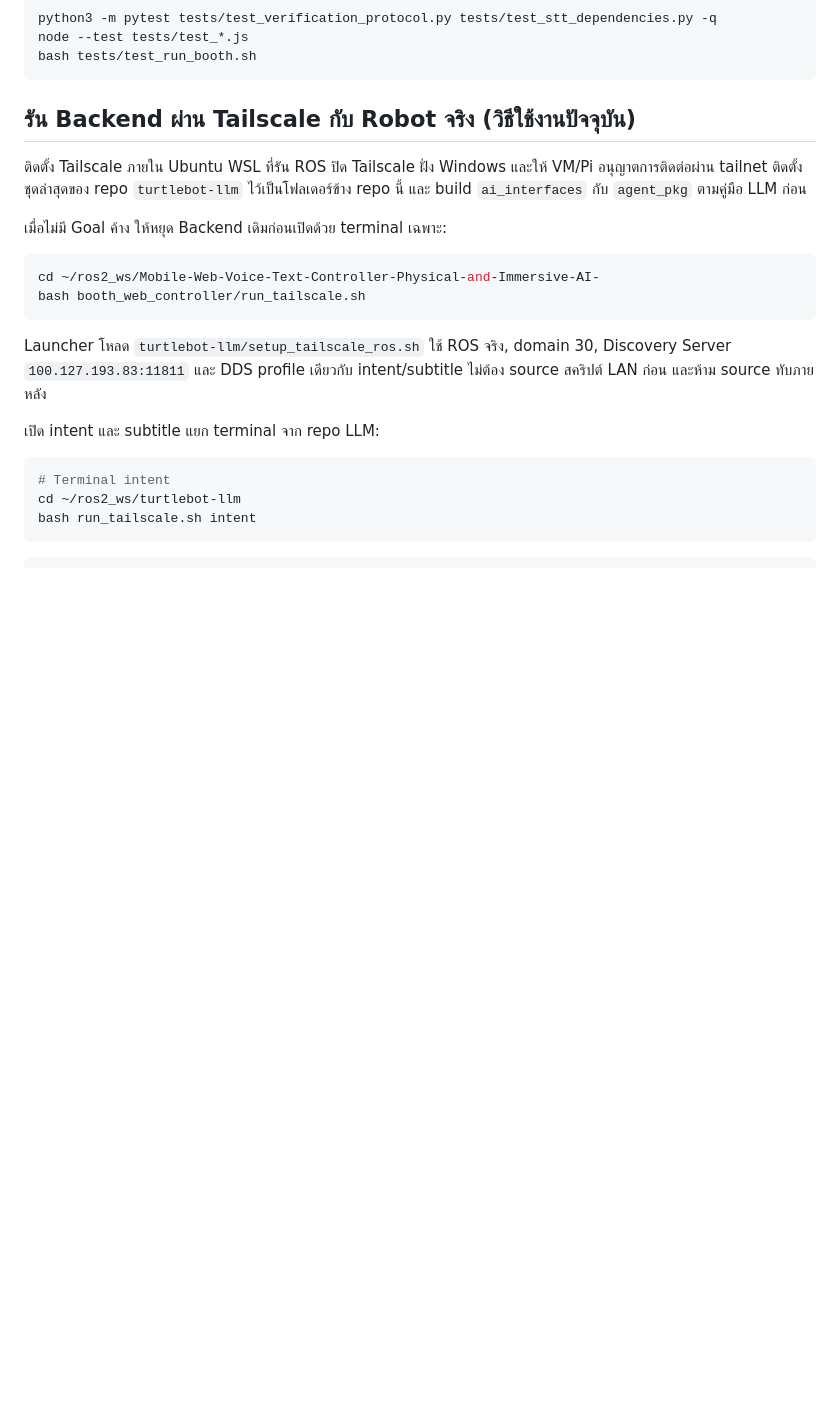
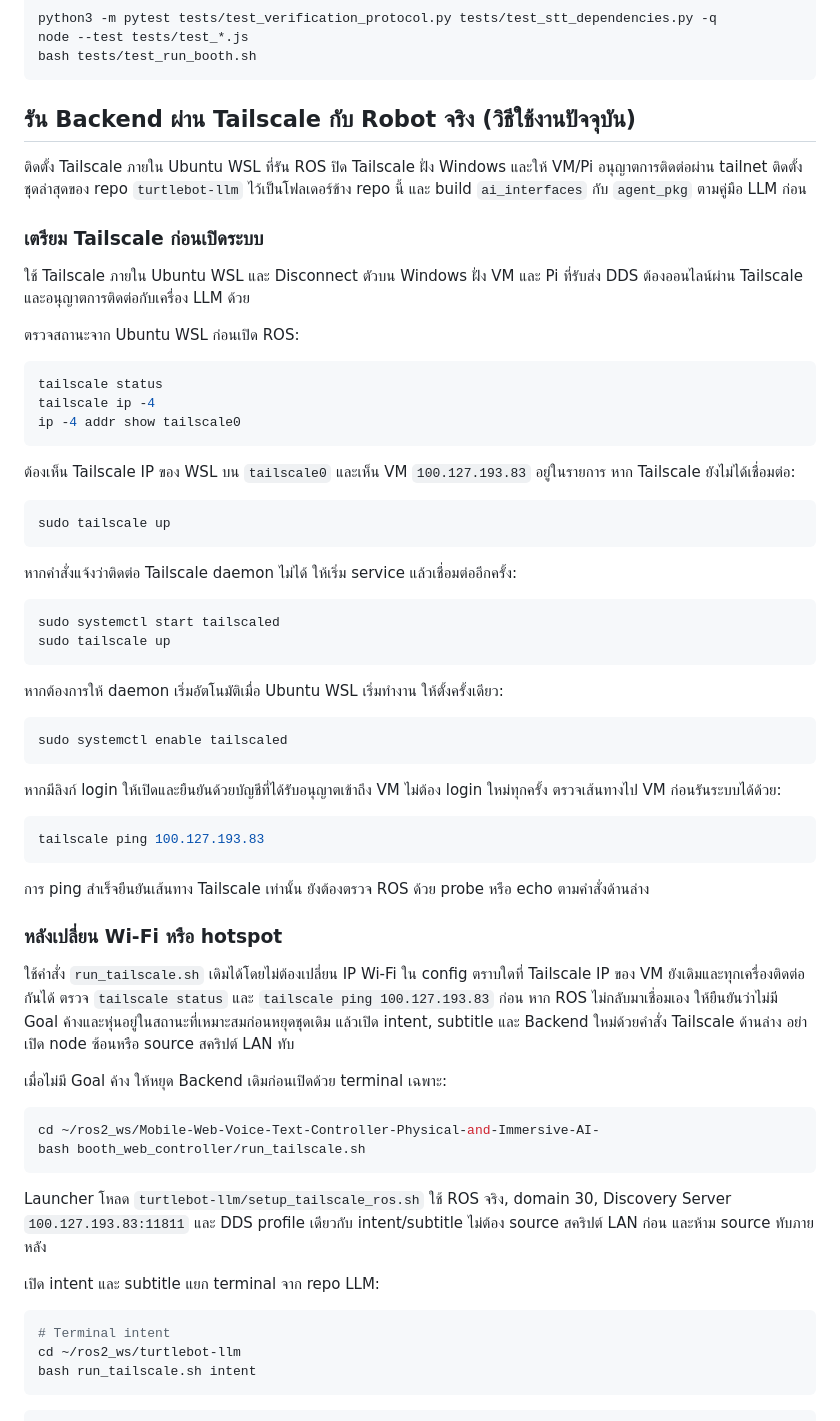
Before and after one commit to sirkrid10/Mobile-Web-Voice-Text-Controller-Physical-and-Immersive-AI-, a Markdown page: README.md, the part around the change. GitHub-like rendering; blank space fills up the shorter version.

Commit message:
docs: explain Tailscale startup and network change recovery

````diff
--- a/README.md
+++ b/README.md
@@ -139,6 +139,49 @@ bash tests/test_run_booth.sh
 ## รัน Backend ผ่าน Tailscale กับ Robot จริง (วิธีใช้งานปัจจุบัน)
 
 ติดตั้ง Tailscale ภายใน Ubuntu WSL ที่รัน ROS ปิด Tailscale ฝั่ง Windows และให้ VM/Pi อนุญาตการติดต่อผ่าน tailnet ติดตั้งชุดล่าสุดของ repo `turtlebot-llm` ไว้เป็นโฟลเดอร์ข้าง repo นี้ และ build `ai_interfaces` กับ `agent_pkg` ตามคู่มือ LLM ก่อน
+
+### เตรียม Tailscale ก่อนเปิดระบบ
+
+ใช้ Tailscale ภายใน Ubuntu WSL และ Disconnect ตัวบน Windows ฝั่ง VM และ Pi ที่รับส่ง DDS ต้องออนไลน์ผ่าน Tailscale และอนุญาตการติดต่อกับเครื่อง LLM ด้วย
+
+ตรวจสถานะจาก Ubuntu WSL ก่อนเปิด ROS:
+
+```bash
+tailscale status
+tailscale ip -4
+ip -4 addr show tailscale0
+```
+
+ต้องเห็น Tailscale IP ของ WSL บน `tailscale0` และเห็น VM `100.127.193.83` อยู่ในรายการ หาก Tailscale ยังไม่ได้เชื่อมต่อ:
+
+```bash
+sudo tailscale up
+```
+
+หากคำสั่งแจ้งว่าติดต่อ Tailscale daemon ไม่ได้ ให้เริ่ม service แล้วเชื่อมต่ออีกครั้ง:
+
+```bash
+sudo systemctl start tailscaled
+sudo tailscale up
+```
+
+หากต้องการให้ daemon เริ่มอัตโนมัติเมื่อ Ubuntu WSL เริ่มทำงาน ให้ตั้งครั้งเดียว:
+
+```bash
+sudo systemctl enable tailscaled
+```
+
+หากมีลิงก์ login ให้เปิดและยืนยันด้วยบัญชีที่ได้รับอนุญาตเข้าถึง VM ไม่ต้อง login ใหม่ทุกครั้ง ตรวจเส้นทางไป VM ก่อนรันระบบได้ด้วย:
+
+```bash
+tailscale ping 100.127.193.83
+```
+
+การ ping สำเร็จยืนยันเส้นทาง Tailscale เท่านั้น ยังต้องตรวจ ROS ด้วย probe หรือ echo ตามคำสั่งด้านล่าง
+
+### หลังเปลี่ยน Wi-Fi หรือ hotspot
+
+ใช้คำสั่ง `run_tailscale.sh` เดิมได้โดยไม่ต้องเปลี่ยน IP Wi-Fi ใน config ตราบใดที่ Tailscale IP ของ VM ยังเดิมและทุกเครื่องติดต่อกันได้ ตรวจ `tailscale status` และ `tailscale ping 100.127.193.83` ก่อน หาก ROS ไม่กลับมาเชื่อมเอง ให้ยืนยันว่าไม่มี Goal ค้างและหุ่นอยู่ในสถานะที่เหมาะสมก่อนหยุดชุดเดิม แล้วเปิด intent, subtitle และ Backend ใหม่ด้วยคำสั่ง Tailscale ด้านล่าง อย่าเปิด node ซ้อนหรือ source สคริปต์ LAN ทับ
 
 เมื่อไม่มี Goal ค้าง ให้หยุด Backend เดิมก่อนเปิดด้วย terminal เฉพาะ:
 
````
